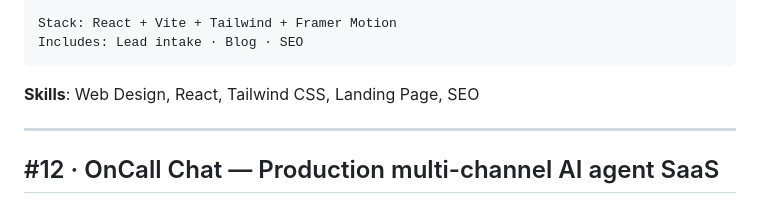
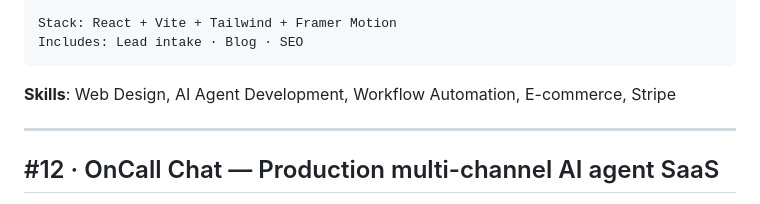
Before and after one commit to LKocaj/oncall-studio-samples, a Markdown page: UPWORK_LISTINGS.md, the part around the change. Rendered like a GitHub page.

Commit message:
UPWORK_LISTINGS: #11 agency skills — 1 of each service (not 5 web-design)
OnCall Automation portfolio entry was tagged with 5 web-design skills
which understated the agency's range. Swapped to 1 of each major
service: Web Design + AI Agent Development + Workflow Automation +
E-commerce + Stripe.

````diff
--- a/UPWORK_LISTINGS.md
+++ b/UPWORK_LISTINGS.md
@@ -310,7 +310,7 @@ Stack: React + Vite + Tailwind + Framer Motion
 Includes: Lead intake · Blog · SEO
 ```
 
-**Skills**: Web Design, React, Tailwind CSS, Landing Page, SEO
+**Skills**: Web Design, AI Agent Development, Workflow Automation, E-commerce, Stripe
 
 ---
 
````
